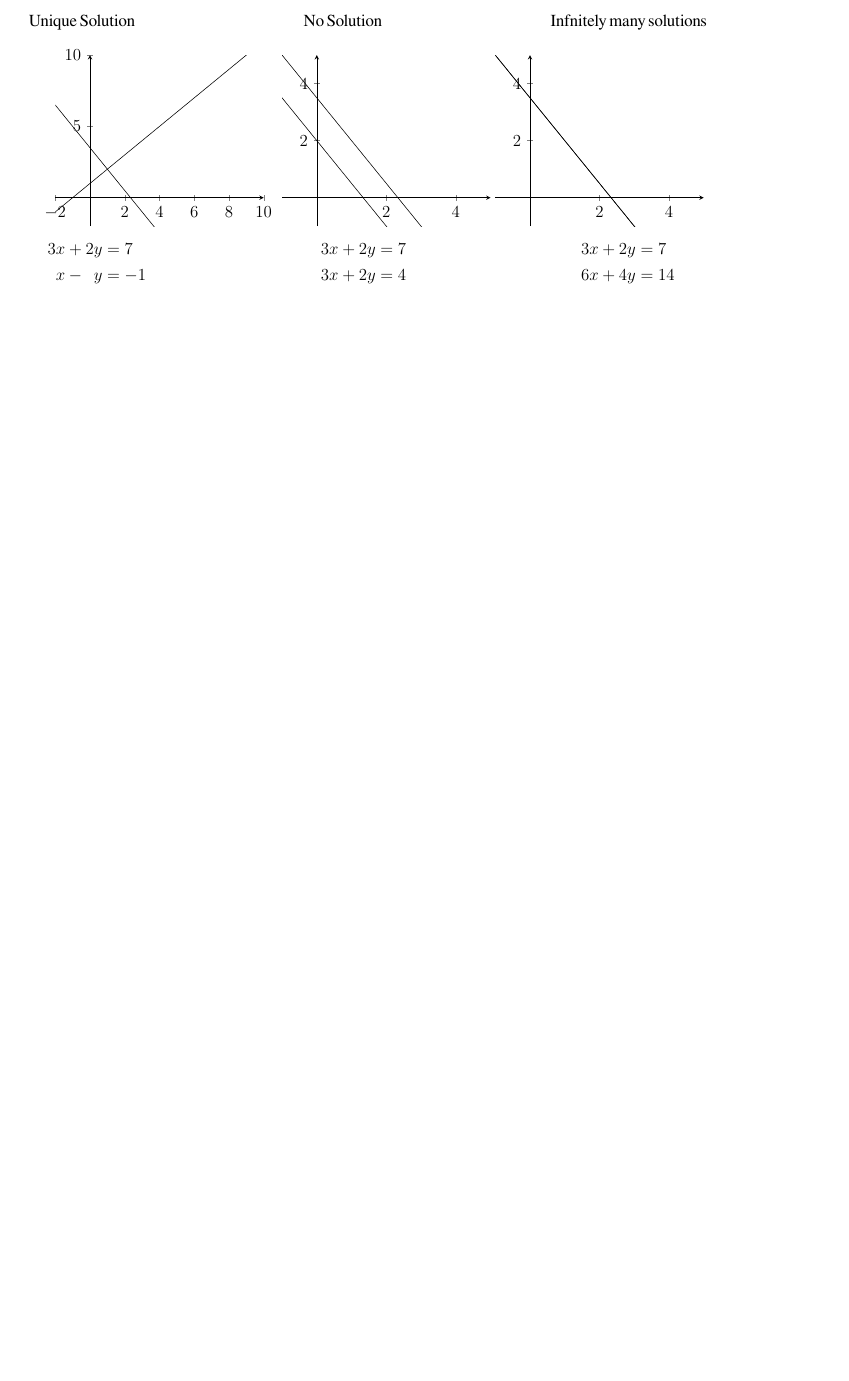
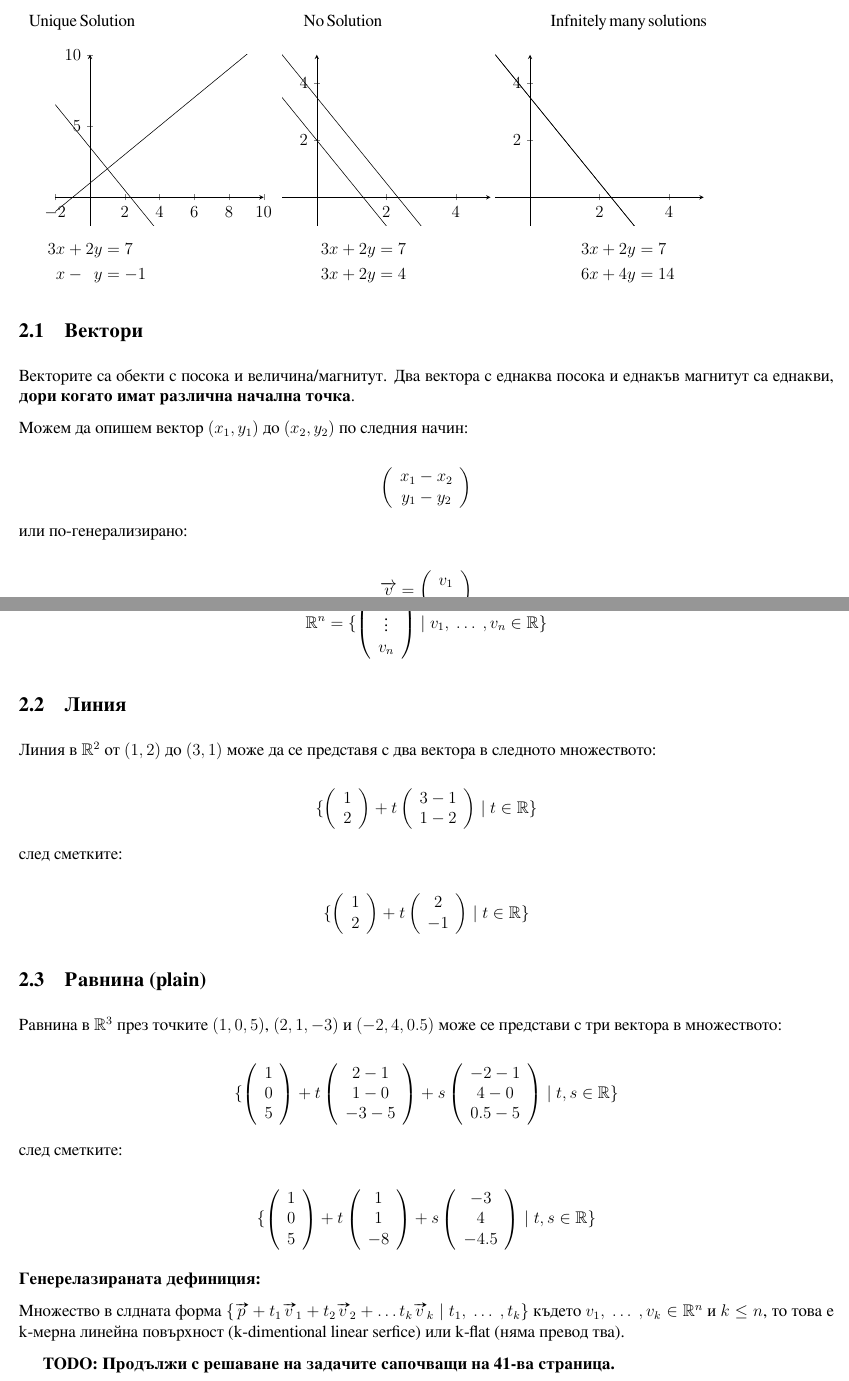
Before and after one commit to MartinNikolovMarinov/linear_algebra, a LaTeX document (init.tex): part of page 25 of 25 before the commit and two parts of pages 25 and 26 of 26 after it, the two joined at a grey line, cut so that both start at the same text, the shorter picture padded with empty space. Compiled offline with XeLaTeX.

Commit message:
Chapter 1, Section 2: vectors in space

```diff
--- a/init.tex
+++ b/init.tex
@@ -248,4 +248,64 @@ $ \hspace{0.2\linewidth} $ \sysdelim..\systeme{
 }
 $
 
+\subsection {Вектори}
+
+\noindent Векторите са обекти с посока и величина/магнитут. Два вектора с еднаква посока и еднакъв магнитут са еднакви, \textbf{дори когато имат различна начална точка}.
+
+\noindent Можем да опишем вектор $ (x_{1}, y_{1}) $ до $ (x_{2}, y_{2}) $ по следния начин:
+
+\begin{equation*}
+    \left(\begin{array}{ c }x_{1} - x_{2} \\ y_{1} - y_{2} \end{array}\right)
+\end{equation*}
+
+\noindent или по-генерализирано:
+
+\begin{equation*}
+    \overrightarrow{v} = \left(\begin{array}{ c }v_{1} \\ v_{2} \end{array}\right)
+\end{equation*}
+
+\noindent където $ \overrightarrow{v} $ започва в някоя избрана начална точка и приключва на $ (v_{1}, v_{2}) $ разтояние от тази точка.
+
+\noindent Можем да дефинираме множеството от реалните числа по следния начин (тук \textbf{нарочно} не правим голяма разлика между вектор и точка):
+
+\begin{equation*}
+    \mathbb{R}^{n} = \{ \left(\begin{array}{ c }v_{1} \\ \vdots \\ v_{n} \end{array}\right) \mid v_{1},\ \ldots\ , v_{n} \in \mathbb{R} \}
+\end{equation*}
+
+\subsection{Линия}
+
+\noindent Линия в $ \mathbb{R}^2 $ от $ (1, 2) $ до $ (3, 1) $ може да се представя с два вектора в следното множеството:
+
+\begin{equation*}
+    \{ \left(\begin{array}{ c } 1 \\ 2 \end{array}\right) + t \left(\begin{array}{ c } 3 - 1 \\ 1 - 2 \end{array}\right) \mid t \in \mathbb{R} \}
+\end{equation*}
+
+\noindent след сметките:
+
+\begin{equation*}
+    \{ \left(\begin{array}{ c } 1 \\ 2 \end{array}\right) + t \left(\begin{array}{ c } 2 \\ -1 \end{array}\right) \mid t \in \mathbb{R} \}
+\end{equation*}
+
+\subsection{Равнина (plain)}
+
+\noindent Равнина в $ \mathbb{R}^3 $ през точките $(1,0,5)$, $(2,1,-3)$ и $(-2, 4, 0.5)$ може се представи с три вектора в множеството:
+
+\begin{equation*}
+    \{ \left(\begin{array}{ c } 1 \\ 0 \\ 5 \end{array}\right) + t \left(\begin{array}{ c } 2 - 1 \\ 1 - 0 \\ -3 - 5 \end{array}\right) + s \left(\begin{array}{ c } -2 - 1 \\ 4 - 0 \\ 0.5 - 5 \end{array}\right) \mid t, s \in \mathbb{R} \}
+\end{equation*}
+
+\noindent след сметките:
+
+\begin{equation*}
+    \{ \left(\begin{array}{ c } 1 \\ 0 \\ 5 \end{array}\right) + t \left(\begin{array}{ c } 1 \\ 1 \\ -8 \end{array}\right) + s \left(\begin{array}{ c } -3 \\ 4 \\ -4.5 \end{array}\right) \mid t, s \in \mathbb{R} \}
+\end{equation*}
+
+\noindent \textbf{Генерелазираната дефиниция:}
+
+\noindent Множество в слдната форма $ \{ \vv{p} + t_{1}\vv{v}_{1} + t_{2}\vv{v}_{2} + \ldots t_{k}\vv{v}_{k} \mid t_{1},\ \ldots\ , t_{k} \}$ където $ v_{1},\ \ldots\ , v_{k} \in \mathbb{R}^n $ и $ k \leq n $, то това е k-мерна линейна повърхност (k-dimentional linear serfice) или k-flat (няма превод тва).
+
+\textbf{
+    TODO: Продължи с решаване на задачите сапочващи на 41-ва страница.
+}
+
 \end{document}
```
Also changed, not shown: out/out.pdf, init.tex (2 more changed lines).
